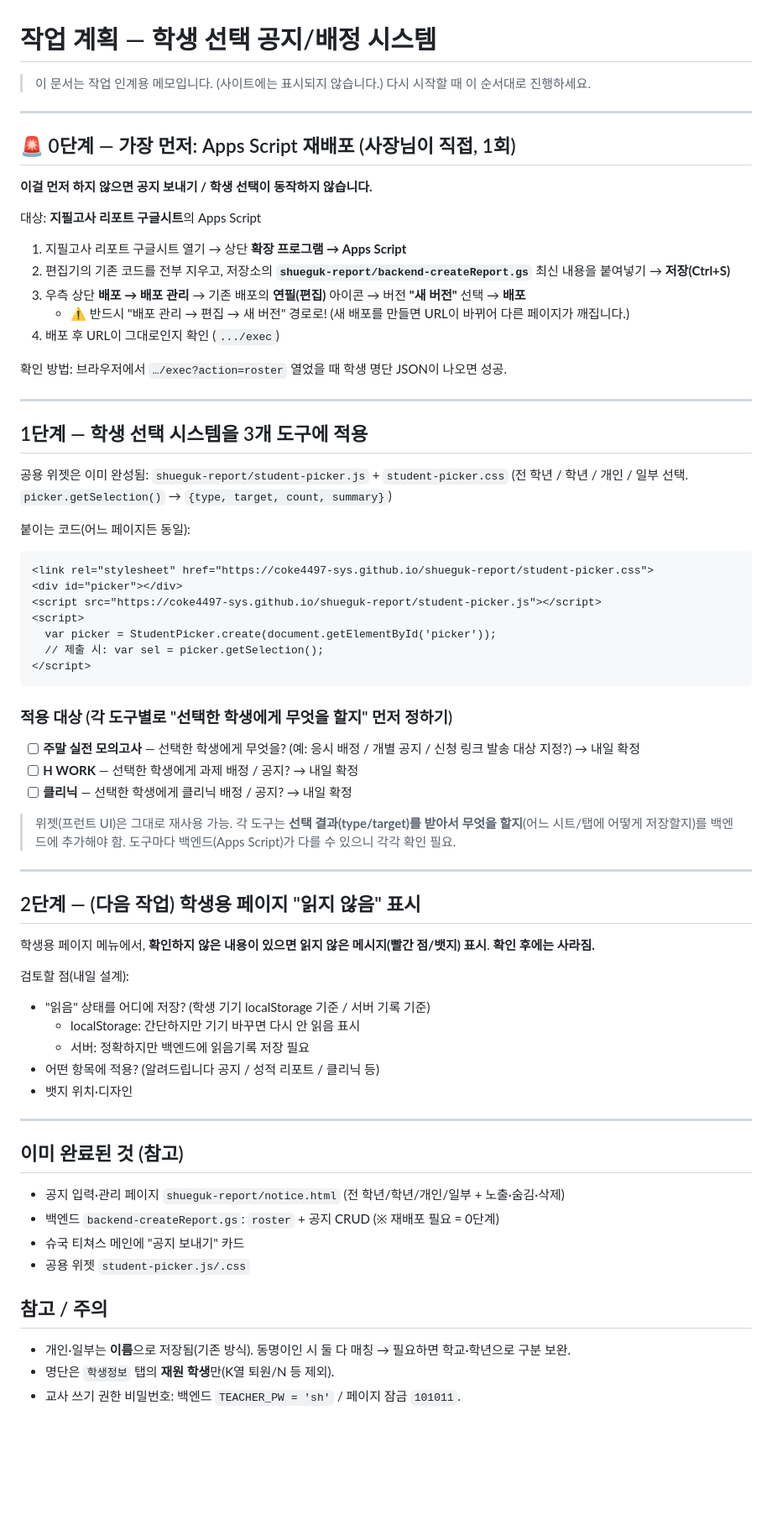
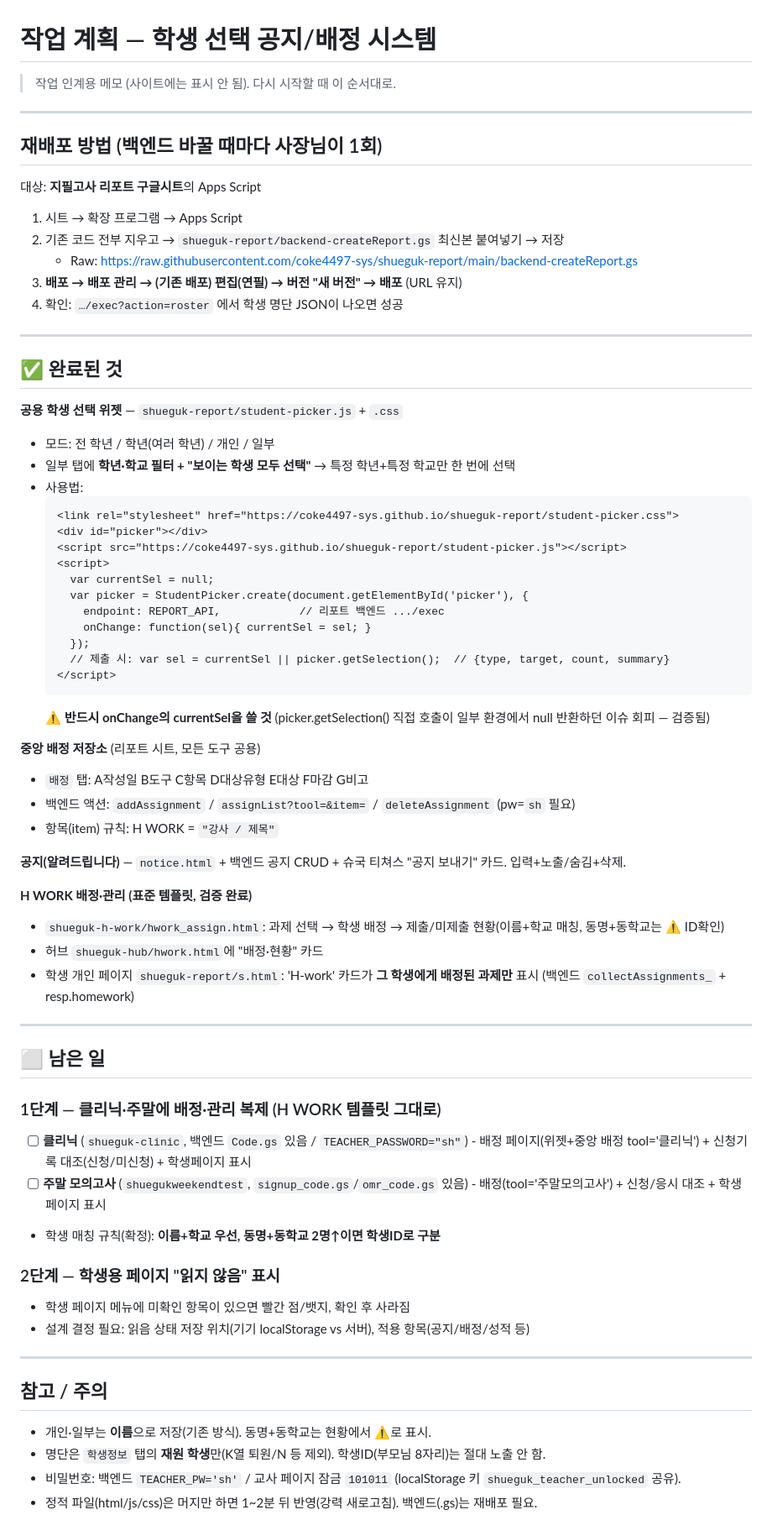
Before and after one commit to coke4497-sys/shueguk-hub, a Markdown page: 작업계획-공지시스템.md, the part around the change. Shown at 84% size. Rendered like a GitHub page; blank space fills up the shorter version.

Commit message:
인계 메모 갱신: H WORK 배정·관리 완료, 클리닉/주말·읽지않음 남음 (#19)
Claude-Session: https://claude.ai/code/session_01ENwSx3CcD3bzuHGrHhcYmt

Co-authored-by: Claude <noreply@anthropic.com>

````diff
--- a/작업계획-공지시스템.md
+++ b/작업계획-공지시스템.md
@@ -1,72 +1,72 @@
 # 작업 계획 — 학생 선택 공지/배정 시스템
 
-> 이 문서는 작업 인계용 메모입니다. (사이트에는 표시되지 않습니다.)
-> 다시 시작할 때 이 순서대로 진행하세요.
+> 작업 인계용 메모 (사이트에는 표시 안 됨). 다시 시작할 때 이 순서대로.
 
 ---
 
-## 🚨 0단계 — 가장 먼저: Apps Script 재배포 (사장님이 직접, 1회)
-
-**이걸 먼저 하지 않으면 공지 보내기 / 학생 선택이 동작하지 않습니다.**
+## 재배포 방법 (백엔드 바꿀 때마다 사장님이 1회)
 
 대상: **지필고사 리포트 구글시트**의 Apps Script
-
-1. 지필고사 리포트 구글시트 열기 → 상단 **확장 프로그램 → Apps Script**
-2. 편집기의 기존 코드를 전부 지우고, 저장소의 **`shueguk-report/backend-createReport.gs`** 최신 내용을 붙여넣기 → **저장(Ctrl+S)**
-3. 우측 상단 **배포 → 배포 관리** → 기존 배포의 **연필(편집)** 아이콘 → 버전 **"새 버전"** 선택 → **배포**
-   - ⚠️ 반드시 "배포 관리 → 편집 → 새 버전" 경로로! (새 배포를 만들면 URL이 바뀌어 다른 페이지가 깨집니다.)
-4. 배포 후 URL이 그대로인지 확인 (`.../exec`)
-
-확인 방법: 브라우저에서 `…/exec?action=roster` 열었을 때 학생 명단 JSON이 나오면 성공.
+1. 시트 → 확장 프로그램 → Apps Script
+2. 기존 코드 전부 지우고 → `shueguk-report/backend-createReport.gs` 최신본 붙여넣기 → 저장
+   - Raw: https://raw.githubusercontent.com/coke4497-sys/shueguk-report/main/backend-createReport.gs
+3. **배포 → 배포 관리 → (기존 배포) 편집(연필) → 버전 "새 버전" → 배포** (URL 유지)
+4. 확인: `…/exec?action=roster` 에서 학생 명단 JSON이 나오면 성공
 
 ---
 
-## 1단계 — 학생 선택 시스템을 3개 도구에 적용
+## ✅ 완료된 것
 
-공용 위젯은 이미 완성됨: `shueguk-report/student-picker.js` + `student-picker.css`
-(전 학년 / 학년 / 개인 / 일부 선택. `picker.getSelection()` → `{type, target, count, summary}`)
+**공용 학생 선택 위젯** — `shueguk-report/student-picker.js` + `.css`
+- 모드: 전 학년 / 학년(여러 학년) / 개인 / 일부
+- 일부 탭에 **학년·학교 필터 + "보이는 학생 모두 선택"** → 특정 학년+특정 학교만 한 번에 선택
+- 사용법:
+  ```html
+  <link rel="stylesheet" href="https://coke4497-sys.github.io/shueguk-report/student-picker.css">
+  <div id="picker"></div>
+  <script src="https://coke4497-sys.github.io/shueguk-report/student-picker.js"></script>
+  <script>
+    var currentSel = null;
+    var picker = StudentPicker.create(document.getElementById('picker'), {
+      endpoint: REPORT_API,            // 리포트 백엔드 .../exec
+      onChange: function(sel){ currentSel = sel; }
+    });
+    // 제출 시: var sel = currentSel || picker.getSelection();  // {type, target, count, summary}
+  </script>
+  ```
+  ⚠️ **반드시 onChange의 currentSel을 쓸 것** (picker.getSelection() 직접 호출이 일부 환경에서 null 반환하던 이슈 회피 — 검증됨)
 
-붙이는 코드(어느 페이지든 동일):
-```html
-<link rel="stylesheet" href="https://coke4497-sys.github.io/shueguk-report/student-picker.css">
-<div id="picker"></div>
-<script src="https://coke4497-sys.github.io/shueguk-report/student-picker.js"></script>
-<script>
-  var picker = StudentPicker.create(document.getElementById('picker'));
-  // 제출 시: var sel = picker.getSelection();
-</script>
-```
+**중앙 배정 저장소** (리포트 시트, 모든 도구 공용)
+- `배정` 탭: A작성일 B도구 C항목 D대상유형 E대상 F마감 G비고
+- 백엔드 액션: `addAssignment` / `assignList?tool=&item=` / `deleteAssignment` (pw=`sh` 필요)
+- 항목(item) 규칙: H WORK = `"강사 / 제목"`
 
-### 적용 대상 (각 도구별로 "선택한 학생에게 무엇을 할지" 먼저 정하기)
-- [ ] **주말 실전 모의고사** — 선택한 학생에게 무엇을? (예: 응시 배정 / 개별 공지 / 신청 링크 발송 대상 지정?) → 내일 확정
-- [ ] **H WORK** — 선택한 학생에게 과제 배정 / 공지? → 내일 확정
-- [ ] **클리닉** — 선택한 학생에게 클리닉 배정 / 공지? → 내일 확정
+**공지(알려드립니다)** — `notice.html` + 백엔드 공지 CRUD + 슈국 티쳐스 "공지 보내기" 카드. 입력+노출/숨김+삭제.
 
-> 위젯(프런트 UI)은 그대로 재사용 가능. 각 도구는 **선택 결과(type/target)를 받아서 무엇을 할지**(어느 시트/탭에 어떻게 저장할지)를 백엔드에 추가해야 함. 도구마다 백엔드(Apps Script)가 다를 수 있으니 각각 확인 필요.
+**H WORK 배정·관리 (표준 템플릿, 검증 완료)**
+- `shueguk-h-work/hwork_assign.html`: 과제 선택 → 학생 배정 → 제출/미제출 현황(이름+학교 매칭, 동명+동학교는 ⚠️ ID확인)
+- 허브 `shueguk-hub/hwork.html`에 "배정·현황" 카드
+- 학생 개인 페이지 `shueguk-report/s.html`: 'H-work' 카드가 **그 학생에게 배정된 과제만** 표시 (백엔드 `collectAssignments_` + resp.homework)
 
 ---
 
-## 2단계 — (다음 작업) 학생용 페이지 "읽지 않음" 표시
+## ⬜ 남은 일
 
-학생용 페이지 메뉴에서, **확인하지 않은 내용이 있으면 읽지 않은 메시지(빨간 점/뱃지) 표시**.
-**확인 후에는 사라짐.**
+### 1단계 — 클리닉·주말에 배정·관리 복제 (H WORK 템플릿 그대로)
+- [ ] **클리닉** (`shueguk-clinic`, 백엔드 `Code.gs` 있음 / `TEACHER_PASSWORD="sh"`)
+      - 배정 페이지(위젯+중앙 배정 tool='클리닉') + 신청기록 대조(신청/미신청) + 학생페이지 표시
+- [ ] **주말 모의고사** (`shuegukweekendtest`, `signup_code.gs`/`omr_code.gs` 있음)
+      - 배정(tool='주말모의고사') + 신청/응시 대조 + 학생페이지 표시
+- 학생 매칭 규칙(확정): **이름+학교 우선, 동명+동학교 2명↑이면 학생ID로 구분**
 
-검토할 점(내일 설계):
-- "읽음" 상태를 어디에 저장? (학생 기기 localStorage 기준 / 서버 기록 기준)
-  - localStorage: 간단하지만 기기 바꾸면 다시 안 읽음 표시
-  - 서버: 정확하지만 백엔드에 읽음기록 저장 필요
-- 어떤 항목에 적용? (알려드립니다 공지 / 성적 리포트 / 클리닉 등)
-- 뱃지 위치·디자인
+### 2단계 — 학생용 페이지 "읽지 않음" 표시
+- 학생 페이지 메뉴에 미확인 항목이 있으면 빨간 점/뱃지, 확인 후 사라짐
+- 설계 결정 필요: 읽음 상태 저장 위치(기기 localStorage vs 서버), 적용 항목(공지/배정/성적 등)
 
 ---
 
-## 이미 완료된 것 (참고)
-- 공지 입력·관리 페이지 `shueguk-report/notice.html` (전 학년/학년/개인/일부 + 노출·숨김·삭제)
-- 백엔드 `backend-createReport.gs`: `roster` + 공지 CRUD (※ 재배포 필요 = 0단계)
-- 슈국 티쳐스 메인에 "공지 보내기" 카드
-- 공용 위젯 `student-picker.js/.css`
-
 ## 참고 / 주의
-- 개인·일부는 **이름**으로 저장됨(기존 방식). 동명이인 시 둘 다 매칭 → 필요하면 학교·학년으로 구분 보완.
-- 명단은 `학생정보` 탭의 **재원 학생**만(K열 퇴원/N 등 제외).
-- 교사 쓰기 권한 비밀번호: 백엔드 `TEACHER_PW = 'sh'` / 페이지 잠금 `101011`.
+- 개인·일부는 **이름**으로 저장(기존 방식). 동명+동학교는 현황에서 ⚠️로 표시.
+- 명단은 `학생정보` 탭의 **재원 학생**만(K열 퇴원/N 등 제외). 학생ID(부모님 8자리)는 절대 노출 안 함.
+- 비밀번호: 백엔드 `TEACHER_PW='sh'` / 교사 페이지 잠금 `101011` (localStorage 키 `shueguk_teacher_unlocked` 공유).
+- 정적 파일(html/js/css)은 머지만 하면 1~2분 뒤 반영(강력 새로고침). 백엔드(.gs)는 재배포 필요.
````
